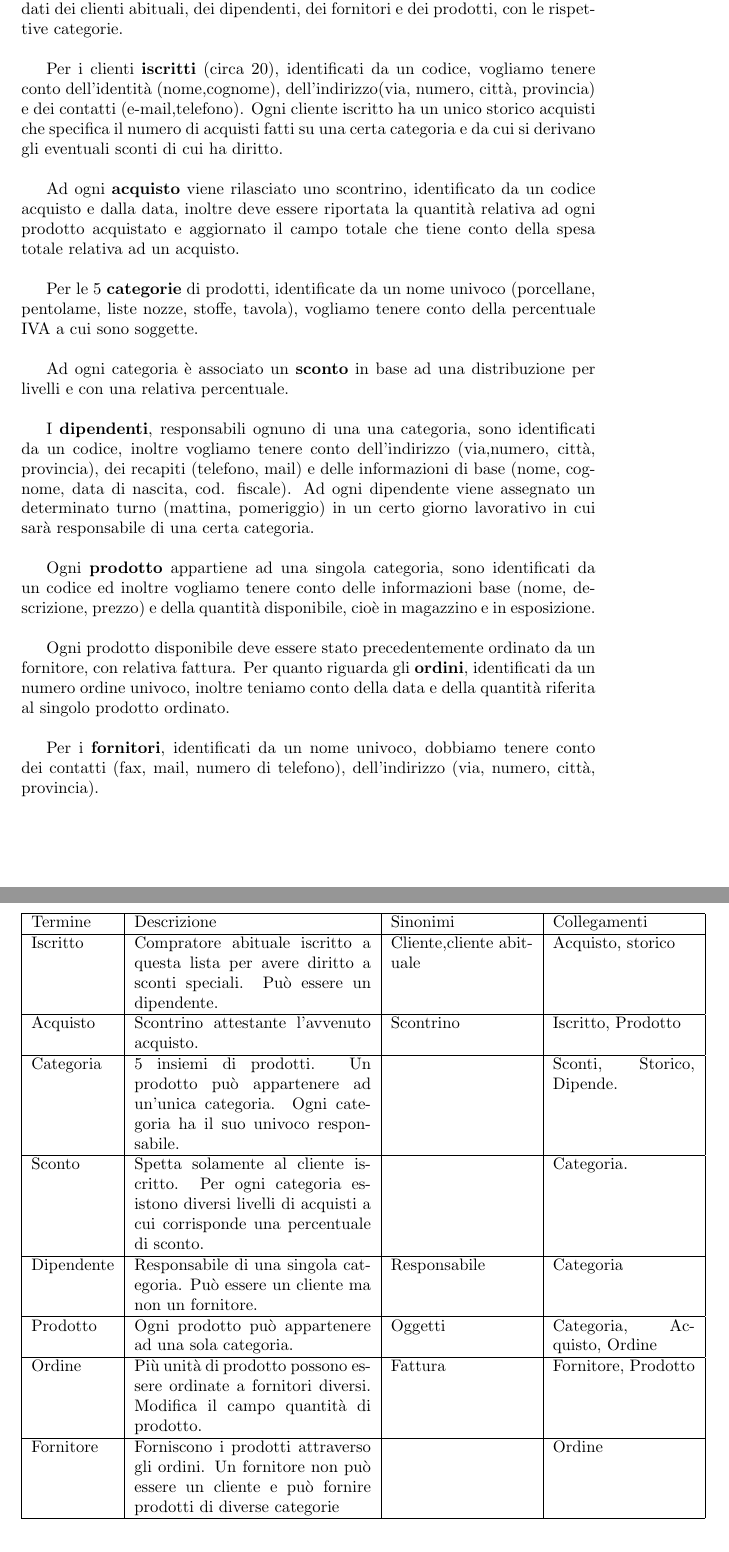
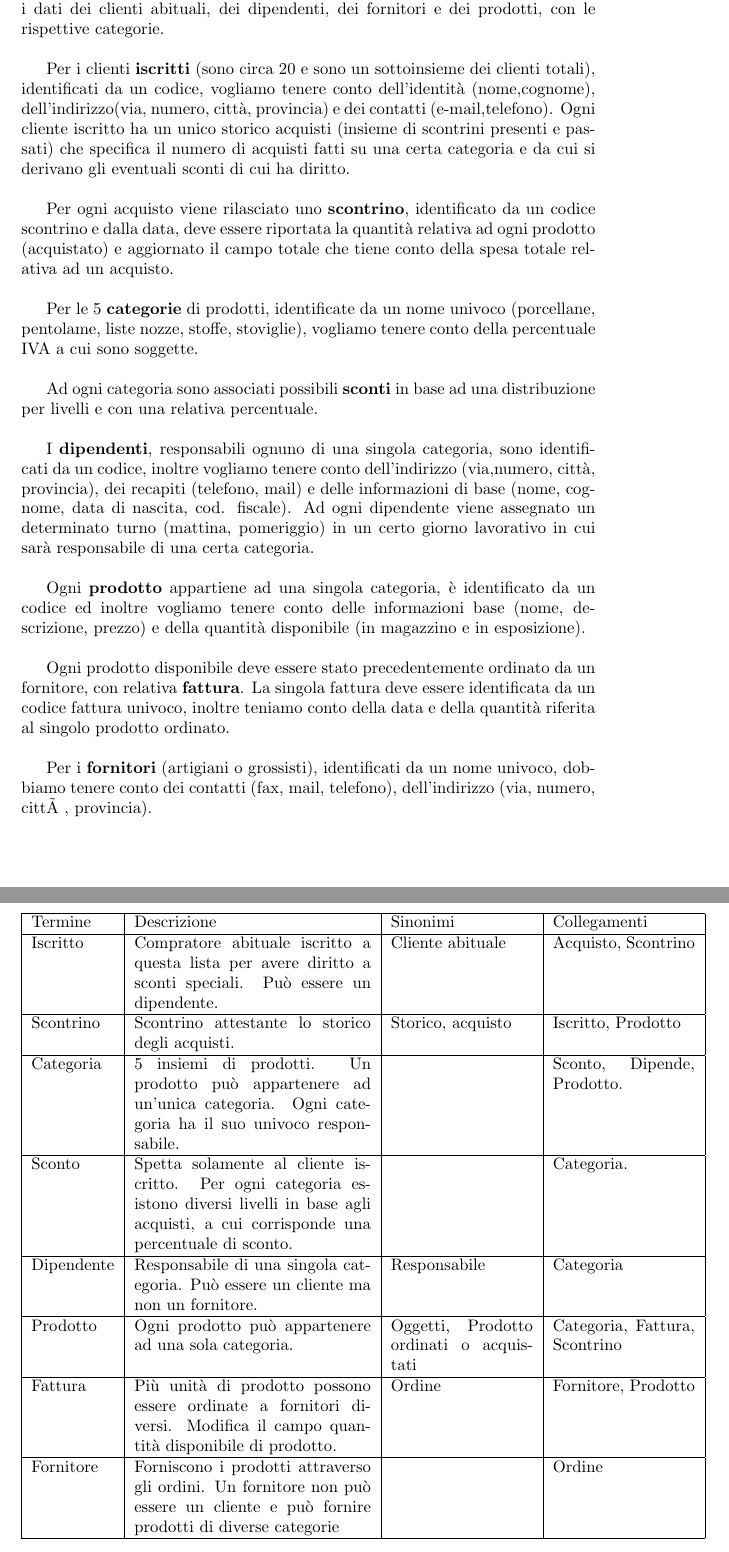
Before and after one commit to Polpetta/basidati2015, a LaTeX document (Relazione/relazione.tex, which reads Relazione/include/progettazioneConcettuale/raccoltaAnalisiReq.tex): two parts of pages 3 and 4 of 5, joined at a grey line, cut so that both start at the same text. Compiled offline with pdfLaTeX.

Commit message:
Aggiornato Abstract in base al nuovo schema ER.

```diff
--- a/Relazione/include/progettazioneConcettuale/raccoltaAnalisiReq.tex
+++ b/Relazione/include/progettazioneConcettuale/raccoltaAnalisiReq.tex
@@ -1,23 +1,23 @@
 \subsection{Raccolta e analisi dei requisiti}
 \subsubsection{Abstract}
-\paragraph*{Negozio 'Linea Casa Bari'}
+\paragraph*{Negozio ''Linea Casa Bari''}
 Si vuole realizzare una base di dati per un negozio al dettaglio che vende oggetti per la casa, di cui vogliamo rappresentare i dati dei clienti abituali, dei dipendenti, dei fornitori e dei prodotti, con le rispettive categorie. \\
 
-Per i clienti \textbf{iscritti} (circa 20), identificati da un codice, vogliamo tenere conto dell'identit\`a (nome,cognome), dell'indirizzo(via, numero, citt\`a, provincia) e dei contatti (e-mail,telefono). Ogni cliente iscritto ha un unico storico acquisti che specifica il numero di acquisti fatti su una certa categoria e da cui si derivano gli eventuali sconti di cui ha diritto. \\
+Per i clienti \textbf{iscritti} (sono circa 20 e sono un sottoinsieme dei clienti totali), identificati da un codice, vogliamo tenere conto dell'identit\`a (nome,cognome), dell'indirizzo(via, numero, citt\`a, provincia) e dei contatti (e-mail,telefono). Ogni cliente iscritto ha un unico storico acquisti (insieme di scontrini presenti e passati) che specifica il numero di acquisti fatti su una certa categoria e da cui si derivano gli eventuali sconti di cui ha diritto. \\
 
-Ad ogni \textbf{acquisto} viene rilasciato uno scontrino, identificato da un codice acquisto e dalla data, inoltre deve essere riportata la quantit\`a relativa ad ogni prodotto acquistato e aggiornato il campo totale che tiene conto della spesa totale relativa ad un acquisto. \\
+Per ogni acquisto viene rilasciato uno \textbf{scontrino}, identificato da un codice scontrino e dalla data, deve essere riportata la quantit\`a relativa ad ogni prodotto (acquistato) e aggiornato il campo totale che tiene conto della spesa totale relativa ad un acquisto. \\
 
-Per le 5 \textbf{categorie} di prodotti, identificate da un nome univoco (porcellane, pentolame, liste nozze, stoffe, tavola), vogliamo tenere conto della percentuale IVA a cui sono soggette. \\
+Per le 5 \textbf{categorie} di prodotti, identificate da un nome univoco (porcellane, pentolame, liste nozze, stoffe, stoviglie), vogliamo tenere conto della percentuale IVA a cui sono soggette. \\
 
-Ad ogni categoria \`e associato un \textbf{sconto} in base ad una distribuzione per livelli e con una relativa percentuale. \\
+Ad ogni categoria sono associati possibili \textbf{sconti} in base ad una distribuzione per livelli e con una relativa percentuale. \\
 
-I \textbf{dipendenti}, responsabili ognuno di una una categoria, sono identificati da un codice, inoltre vogliamo tenere conto dell'indirizzo (via,numero, citt\`a, provincia), dei recapiti (telefono, mail) e delle informazioni di base (nome, cognome, data di nascita, cod. fiscale). Ad ogni dipendente viene assegnato un determinato turno (mattina, pomeriggio) in un certo giorno lavorativo in cui sar\`a responsabile di una certa categoria. \\
+I \textbf{dipendenti}, responsabili ognuno di una singola categoria, sono identificati da un codice, inoltre vogliamo tenere conto dell'indirizzo (via,numero, citt\`a, provincia), dei recapiti (telefono, mail) e delle informazioni di base (nome, cognome, data di nascita, cod. fiscale). Ad ogni dipendente viene assegnato un determinato turno (mattina, pomeriggio) in un certo giorno lavorativo in cui sar\`a responsabile di una certa categoria. \\
 
-Ogni \textbf{prodotto} appartiene ad una singola categoria, sono identificati da un codice ed inoltre vogliamo tenere conto delle informazioni base (nome, descrizione, prezzo) e della quantit\`a disponibile, cio\`e in magazzino e in esposizione. \\
+Ogni \textbf{prodotto} appartiene ad una singola categoria, \`e identificato da un codice ed inoltre vogliamo tenere conto delle informazioni base (nome, descrizione, prezzo) e della quantit\`a disponibile (in magazzino e in esposizione). \\
 
-Ogni prodotto disponibile deve essere stato precedentemente ordinato da un fornitore, con relativa fattura. Per quanto riguarda gli \textbf{ordini}, identificati da un numero ordine univoco, inoltre teniamo conto della data e della quantit\`a riferita al singolo prodotto ordinato. \\
+Ogni prodotto disponibile deve essere stato precedentemente ordinato da un fornitore, con relativa \textbf{fattura}. La singola fattura deve essere identificata da un codice fattura univoco, inoltre teniamo conto della data e della quantit\`a riferita al singolo prodotto ordinato. \\
 
-Per i \textbf{fornitori}, identificati da un nome univoco, dobbiamo tenere conto dei contatti (fax, mail, numero di telefono), dell'indirizzo (via, numero, citt\`a, provincia).
+Per i \textbf{fornitori} (artigiani o grossisti), identificati da un nome univoco, dobbiamo tenere conto dei contatti (fax, mail, telefono), dell'indirizzo (via, numero, città, provincia).
 
 
 \subsubsection{Glossario dei termini}
@@ -27,19 +27,19 @@ Per i \textbf{fornitori}, identificati da un nome univoco, dobbiamo tenere conto
 
 Termine & Descrizione & Sinonimi & Collegamenti \\ \hline
 
-Iscritto & Compratore abituale iscritto a questa lista per avere diritto a sconti speciali. Pu\`o essere un dipendente. & Cliente,cliente abituale & Acquisto, storico \\ \hline
+Iscritto & Compratore abituale iscritto a questa lista per avere diritto a sconti speciali. Pu\`o essere un dipendente. & Cliente abituale & Acquisto, Scontrino \\ \hline
 
-Acquisto & Scontrino attestante l'avvenuto acquisto. & Scontrino & Iscritto, Prodotto \\ \hline
+Scontrino & Scontrino attestante lo storico degli acquisti. & Storico, acquisto & Iscritto, Prodotto \\ \hline
 
-Categoria & 5 insiemi di prodotti. Un prodotto pu\`o appartenere ad un'unica categoria. Ogni categoria ha il suo univoco responsabile. & & Sconti, Storico, Dipende. \\ \hline
+Categoria & 5 insiemi di prodotti. Un prodotto pu\`o appartenere ad un'unica categoria. Ogni categoria ha il suo univoco responsabile. & & Sconto, Dipende, Prodotto. \\ \hline
 
-Sconto & Spetta solamente al cliente iscritto. Per ogni categoria esistono diversi livelli di acquisti a cui corrisponde una percentuale di sconto. & & Categoria. \\ \hline
+Sconto & Spetta solamente al cliente iscritto. Per ogni categoria esistono diversi livelli in base agli acquisti, a cui corrisponde una percentuale di sconto. & & Categoria. \\ \hline
 
 Dipendente & Responsabile di una singola categoria. Pu\`o essere un cliente ma non un fornitore. & Responsabile & Categoria \\ \hline
 
-Prodotto & Ogni prodotto pu\`o appartenere ad una sola categoria. & Oggetti & Categoria, Acquisto, Ordine \\ \hline
+Prodotto & Ogni prodotto pu\`o appartenere ad una sola categoria. & Oggetti, Prodotto ordinati o acquistati & Categoria, Fattura, Scontrino \\ \hline
 
-Ordine & Pi\`u unit\`a di prodotto possono essere ordinate a fornitori diversi. Modifica il campo quantit\`a di prodotto. & Fattura & Fornitore, Prodotto \\ \hline
+Fattura & Pi\`u unit\`a di prodotto possono essere ordinate a fornitori diversi. Modifica il campo quantit\`a disponibile di prodotto. & Ordine & Fornitore, Prodotto \\ \hline
 
 Fornitore & Forniscono i prodotti attraverso gli ordini. Un fornitore non pu\`o essere un cliente e pu\`o fornire prodotti di diverse categorie & & Ordine \\
 
```
Also changed, not shown: 1 other file.
